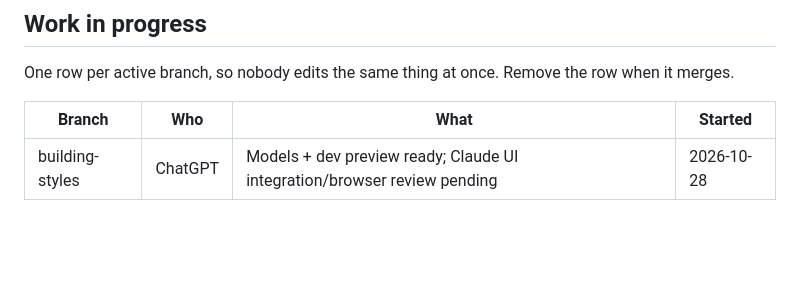
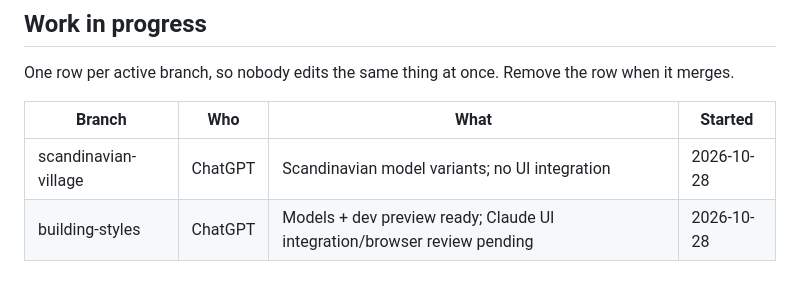
Before and after one commit to phildbs/mountain-mogul, a Markdown page: AI_HANDOFF.md, the part around the change. Rendered like a GitHub page; blank space fills up the shorter version.

Commit message:
docs: claim Scandinavian village models

```diff
--- a/AI_HANDOFF.md
+++ b/AI_HANDOFF.md
@@ -73,6 +73,7 @@ One row per active branch, so nobody edits the same thing at once. Remove the ro
 
 | Branch | Who | What | Started |
 |---|---|---|---|
+| scandinavian-village | ChatGPT | Scandinavian model variants; no UI integration | 2026-10-28 |
 | building-styles | ChatGPT | Models + dev preview ready; Claude UI integration/browser review pending | 2026-10-28 |
 
 ## Known issues
```
